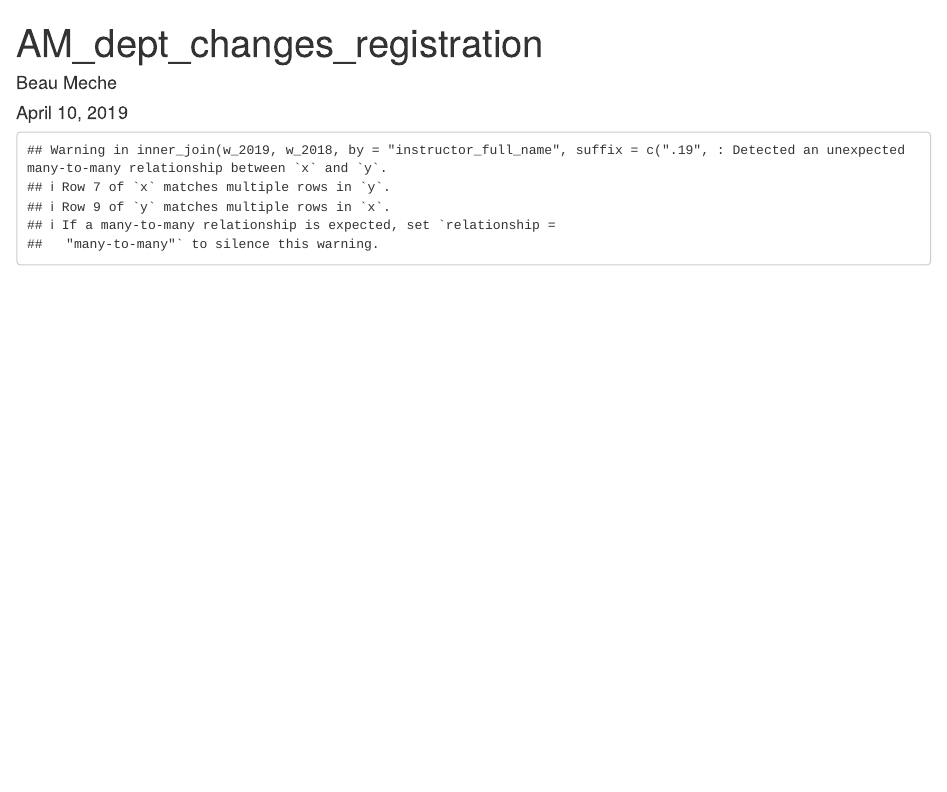
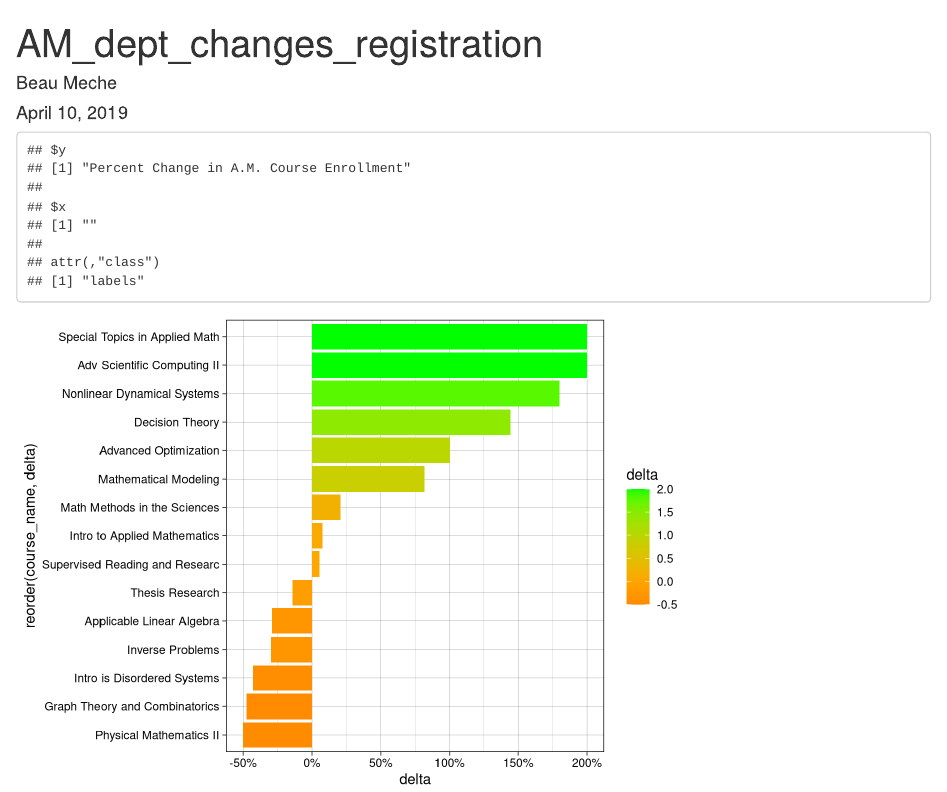
Before and after one commit to BeauMeche/Changes_in_Harvard_AM_dept, an R Markdown document (AM_department_enrollments_Harvard.Rmd): the page in a window 1100 px wide, from its top. Rendered offline with R 4.5, knitr and Pandoc, with nearby package versions; column names are cleaned by a stand-in for the janitor package.

Commit message:
serious progress, almost done

````diff
--- a/AM_department_enrollments_Harvard.Rmd
+++ b/AM_department_enrollments_Harvard.Rmd
@@ -27,25 +27,45 @@ s_2019 <- read_xlsx("spring_2019_data.xlsx", skip = 3) %>% clean_names()
 s_2018 <- read_xlsx("spring_2018_data.xlsx", skip = 3) %>% clean_names()
 ```
 
-
-```{r graphic_creation, echo=FALSE}
-
+```{r graphic_1, echo=FALSE}
 w_2019 <- s_2019 %>%
   filter(!is.na(u_grad) & !is.na(instructor_full_name)) %>%
   filter(course_department == "Applied Mathematics") %>%
-  select(instructor_full_name, u_grad)
+  select(instructor_full_name, u_grad, course_name)
 
 w_2018 <- s_2018 %>%
   filter(!is.na(u_grad) & !is.na(course_name)) %>%
   filter(course_department == "Applied Mathematics") %>%
-  select(instructor_full_name, u_grad)
+  select(instructor_full_name, u_grad, course_name)
 
-joint <- inner_join(w_2019, w_2018, by = "instructor_full_name",
+joint <- inner_join(w_2019, w_2018, by = "course_name",
                     suffix = c(".19", ".18"))
 
 delta_AM <- joint %>%
 
-  filter(u_grad.19 == TRUE & u_grad.18 == TRUE)
-# %>%
-#   mutate(delta = ((u_grad.18 - u_grad.19)/u_grad.18)*100)
-# ```
+  mutate(delta = ((u_grad.19 - u_grad.18)/u_grad.18)) %>%
+
+  filter(!is.na(delta)) %>%
+
+  arrange(desc(delta)) %>%
+
+  ggplot(aes(reorder(course_name, delta), y = delta, fill = delta)) +
+
+  geom_col(show.legend = TRUE) +
+
+ scale_fill_gradient2(midpoint = 0, mid = "orange", high = "green", low = "red") +
+
+  theme_linedraw() +
+
+  coord_flip() +
+
+  scale_y_continuous(labels = scales::percent)
+
+  labs(y = "Percent Change in A.M. Course Enrollment",
+       x = "")
+
+
+delta_AM
+
+
+```
````
Also changed, not shown: AM_department_enrollments_Harvard.html (added).
